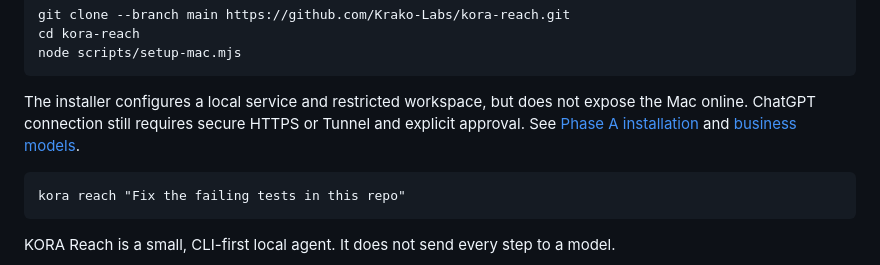
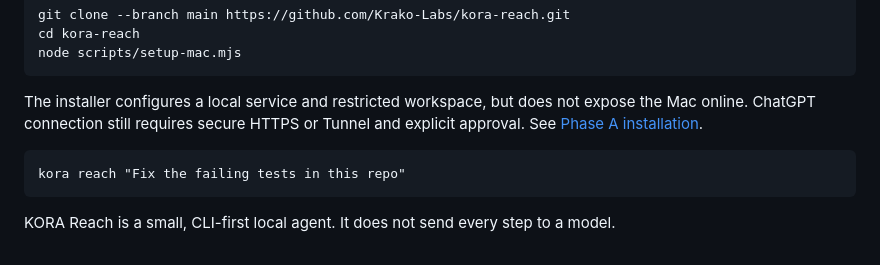
Before and after one commit to Krako-Labs/kora-reach, a Markdown page: README.md, the part around the change. GitHub-like rendering.

Commit message:
Remove unavailable business-model documentation link

```diff
--- a/README.md
+++ b/README.md
@@ -22,7 +22,7 @@ For the MCP preview, clone `main` and run the Phase A Mac setup:
     cd kora-reach
     node scripts/setup-mac.mjs
 
-The installer configures a local service and restricted workspace, but does not expose the Mac online. ChatGPT connection still requires secure HTTPS or Tunnel and explicit approval. See [Phase A installation](docs/PHASE_A_INSTALL.md) and [business models](docs/BUSINESS_MODELS.md).
+The installer configures a local service and restricted workspace, but does not expose the Mac online. ChatGPT connection still requires secure HTTPS or Tunnel and explicit approval. See [Phase A installation](docs/PHASE_A_INSTALL.md).
 
 
     kora reach "Fix the failing tests in this repo"
```
